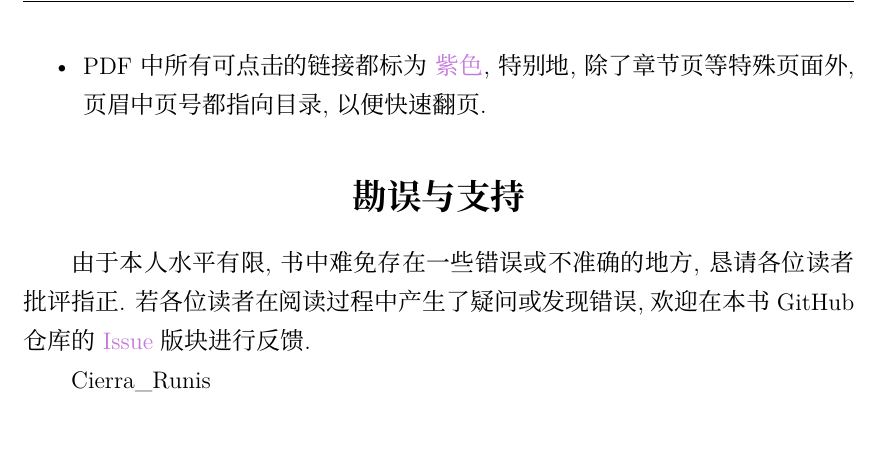
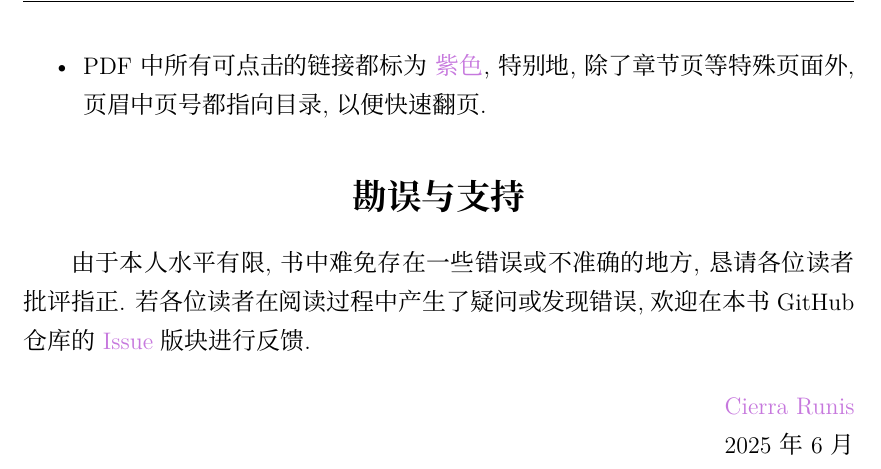
Before and after one commit to Cierra-Runis/math, a LaTeX book (math.tex, which reads chap/preface.tex): part of page 4 of 61, cut so that both start at the same text, the shorter picture padded with empty space. Compiled offline with XeLaTeX; a missing font is replaced by an installed copy or a similar font.

Commit message:
fix: Fix Creator Name Style and Add \latestdate

```diff
--- a/chap/preface.tex
+++ b/chap/preface.tex
@@ -25,4 +25,7 @@
 
 由于本人水平有限, 书中难免存在一些错误或不准确的地方, 恳请各位读者批评指正. 若各位读者在阅读过程中产生了疑问或发现错误, 欢迎在本书 GitHub 仓库的 \href{https://github.com/Cierra-Runis/math/issues}{Issue} 版块进行反馈.
 
-\creator
+\begin{flushright}
+  \href{https://github.com/Cierra -Runis}{\creator} \\
+  \latestdate
+\end{flushright}
--- a/math.tex
+++ b/math.tex
@@ -12,7 +12,7 @@
 \usepackage[labelsep=quad]{caption}
 \usetikzlibrary{intersections,calc,angles,quotes}
 
-\def\creator{Cierra\_Runis}
+\def\creator{Cierra Runis}
 \def\version{0.0.1}
 \def\latestdate{{\the\year} 年 {\the\month} 月}
 
```
Also changed, not shown: math.tex (1 more changed lines).
